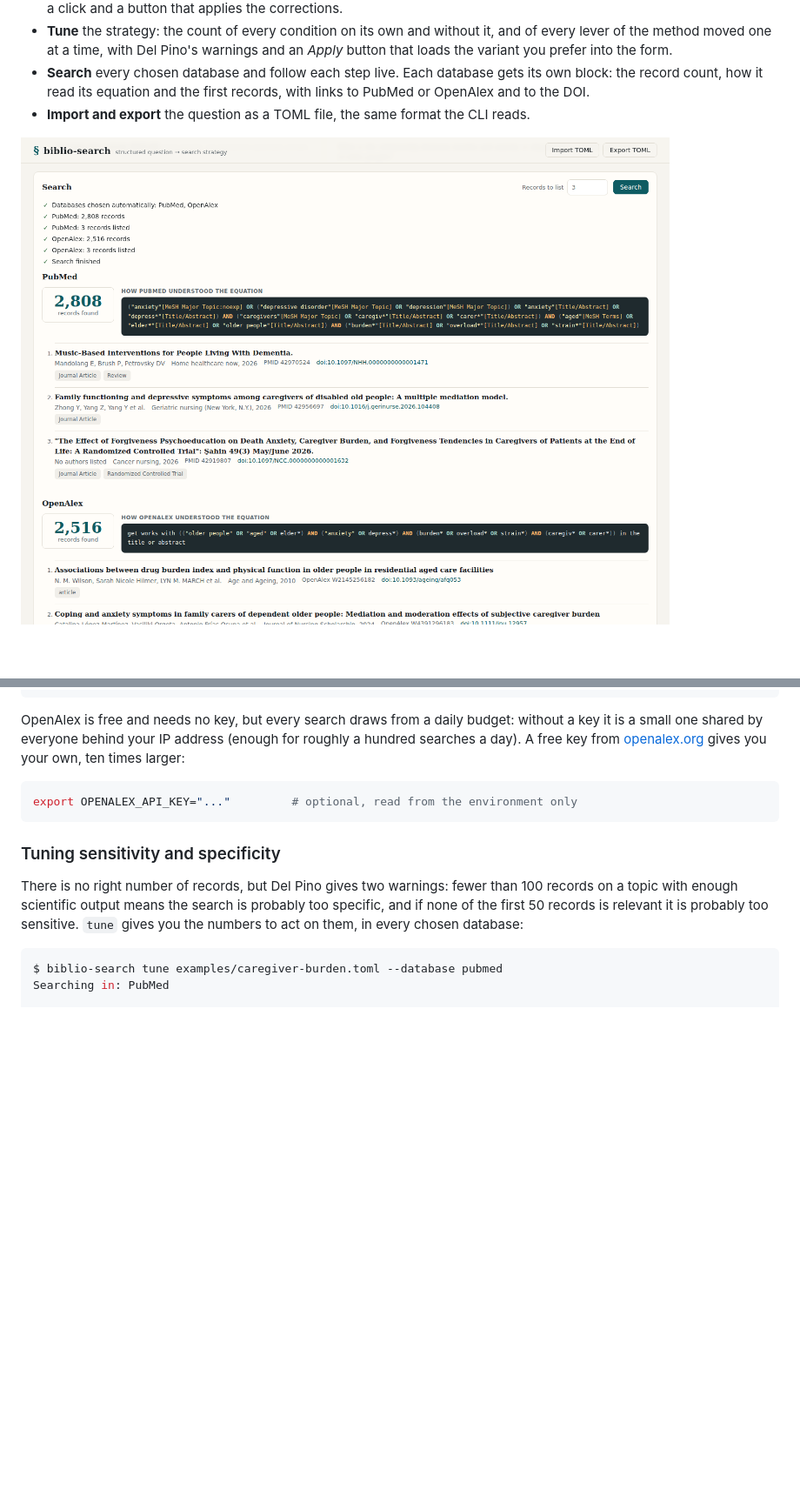
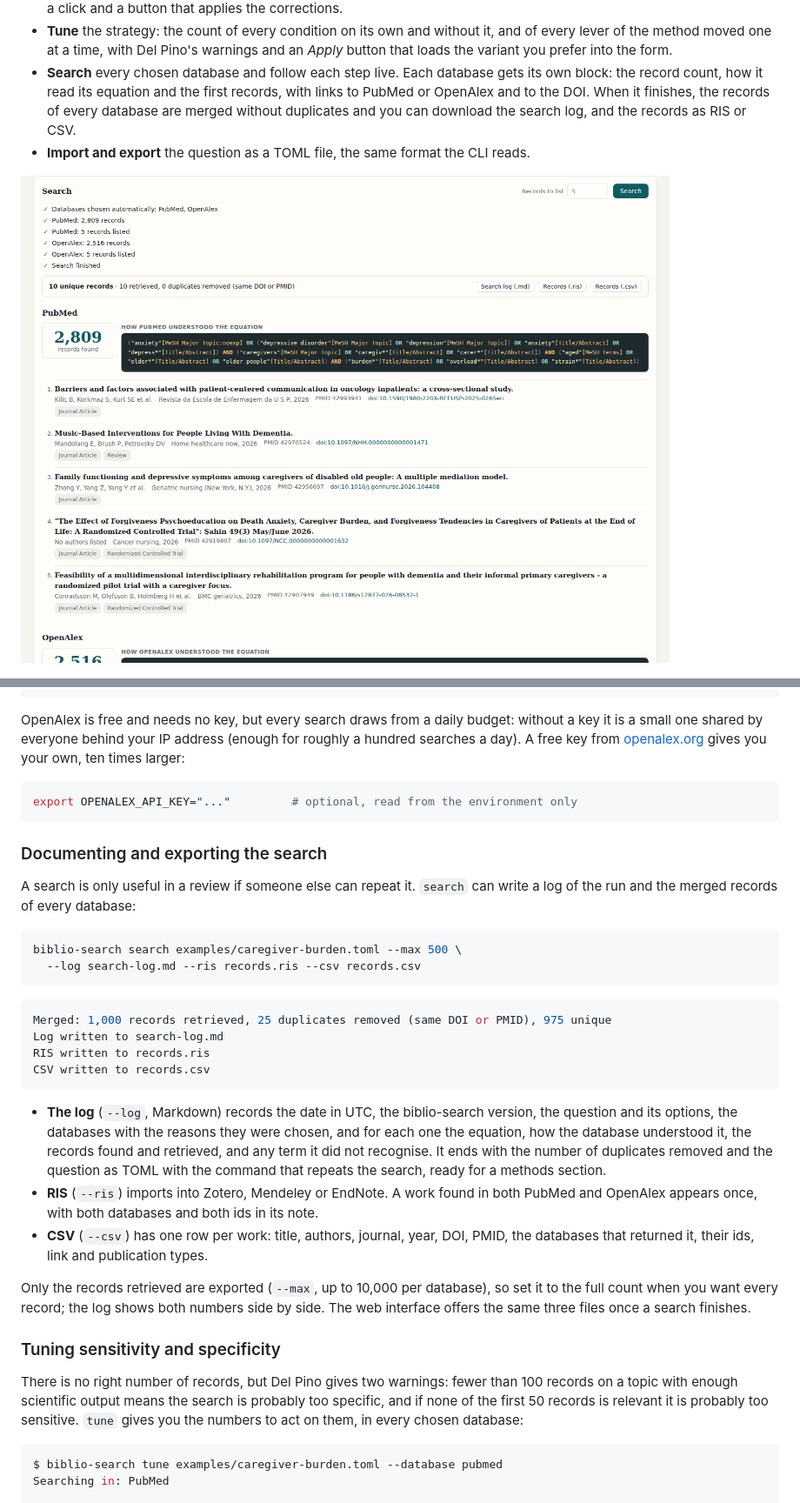
Before and after one commit to juanmmm21/biblio-search, a Markdown page: README.md, 2 parts joined by grey strips. Shown at 87% size. Rendered like a GitHub page; pictures changed too: docs/screenshots/search.png; blank space fills up the shorter version.

Commit message:
docs: search log, merged records and ris/csv export with new screenshot

````diff
--- a/README.md
+++ b/README.md
@@ -192,6 +204,8 @@ The page opens in your browser on a free port of `127.0.0.1` (`--port` to fix it
   button that loads the variant you prefer into the form.
 - **Search** every chosen database and follow each step live. Each database gets its own
   block: the record count, how it read its equation and the first records, with links to
-  PubMed or OpenAlex and to the DOI.
+  PubMed or OpenAlex and to the DOI. When it finishes, the records of every database are
+  merged without duplicates and you can download the search log, and the records as RIS
+  or CSV.
 - **Import and export** the question as a TOML file, the same format the CLI reads.
 
@@ -441,6 +457,37 @@ gives you your own, ten times larger:
 ```bash
 export OPENALEX_API_KEY="..."         # optional, read from the environment only
 ```
+
+### Documenting and exporting the search
+
+A search is only useful in a review if someone else can repeat it. `search` can write a
+log of the run and the merged records of every database:
+
+```bash
+biblio-search search examples/caregiver-burden.toml --max 500 \
+  --log search-log.md --ris records.ris --csv records.csv
+```
+
+```console
+Merged: 1,000 records retrieved, 25 duplicates removed (same DOI or PMID), 975 unique
+Log written to search-log.md
+RIS written to records.ris
+CSV written to records.csv
+```
+
+- **The log** (`--log`, Markdown) records the date in UTC, the biblio-search version, the
+  question and its options, the databases with the reasons they were chosen, and for each
+  one the equation, how the database understood it, the records found and retrieved, and
+  any term it did not recognise. It ends with the number of duplicates removed and the
+  question as TOML with the command that repeats the search, ready for a methods section.
+- **RIS** (`--ris`) imports into Zotero, Mendeley or EndNote. A work found in both PubMed
+  and OpenAlex appears once, with both databases and both ids in its note.
+- **CSV** (`--csv`) has one row per work: title, authors, journal, year, DOI, PMID, the
+  databases that returned it, their ids, link and publication types.
+
+Only the records retrieved are exported (`--max`, up to 10,000 per database), so set it to
+the full count when you want every record; the log shows both numbers side by side. The web
+interface offers the same three files once a search finishes.
 
 ### Tuning sensitivity and specificity
 
````
Also changed, not shown: other parts of README.md (+16 -2 lines).
